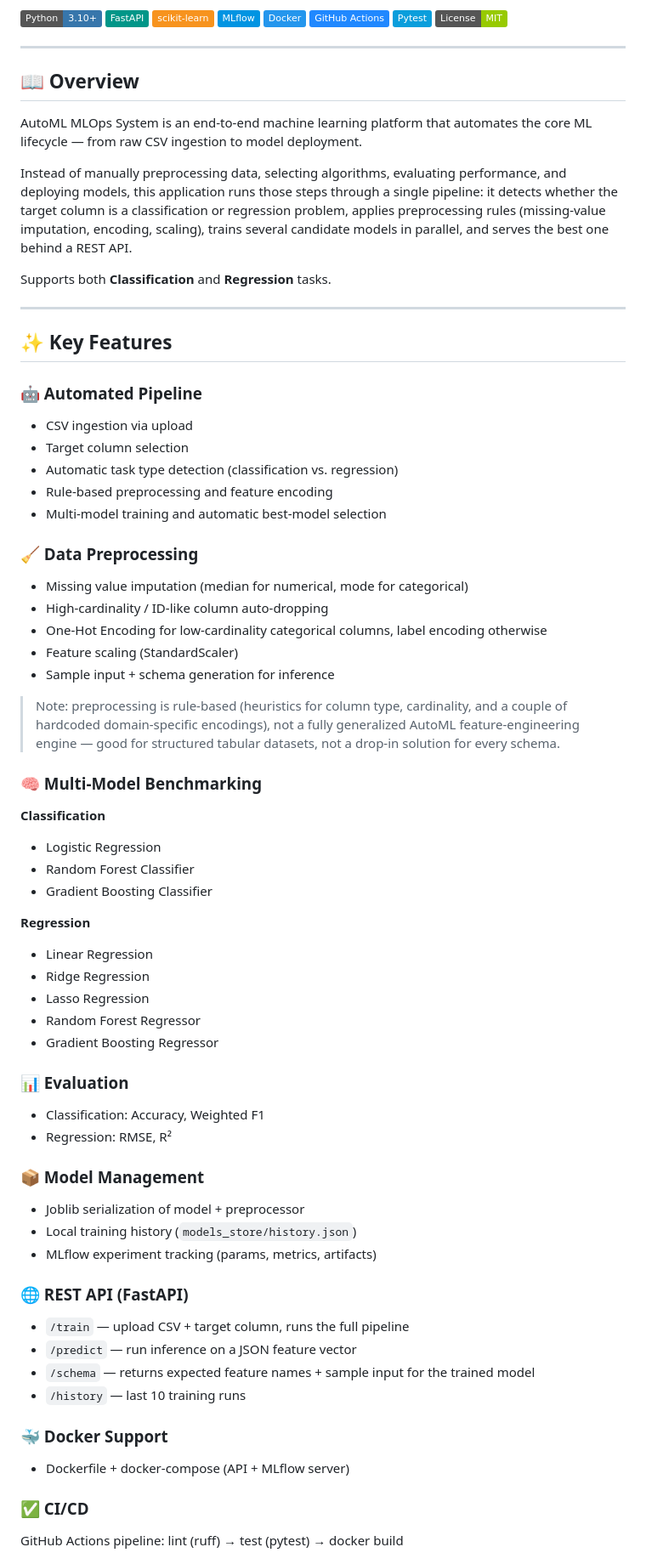
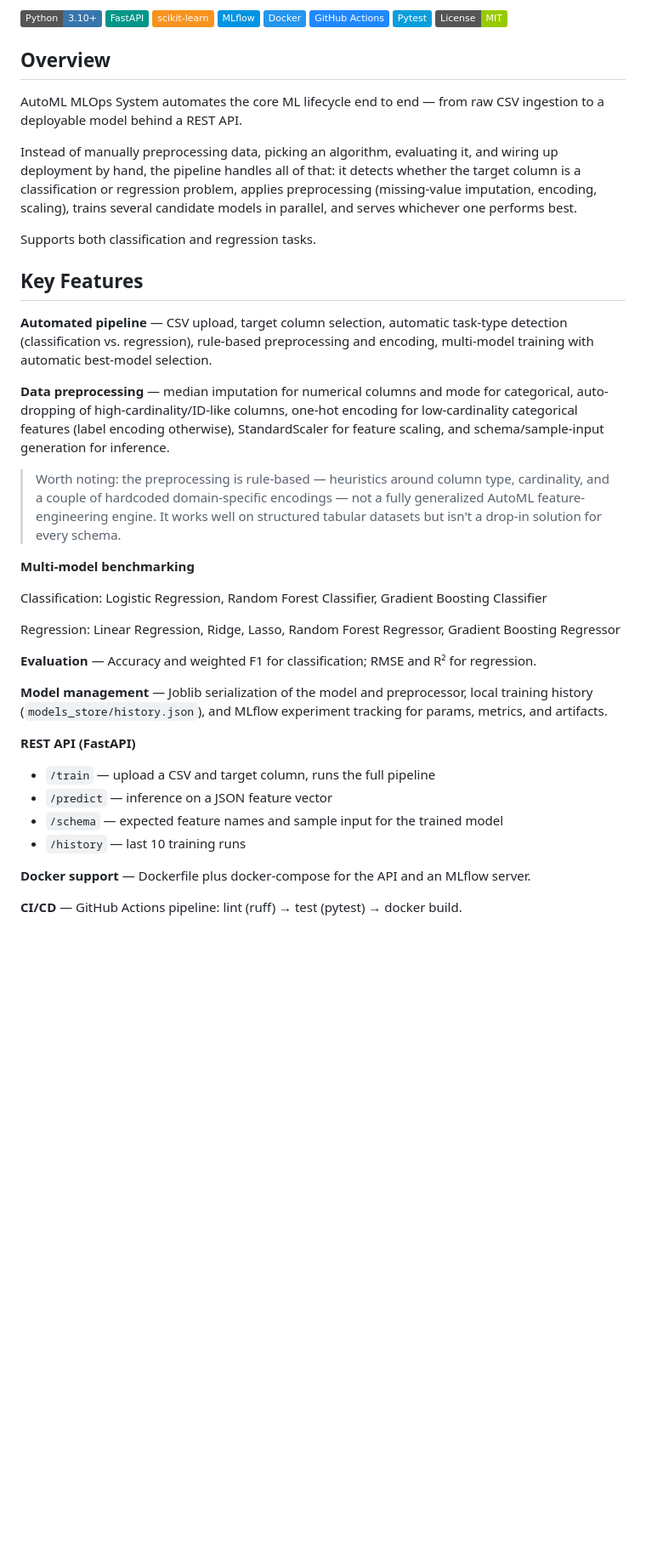
Before and after one commit to dharmikd2905/automl-mlops-system, a Markdown page: README.md, the part around one of its changes. Shown at 85% size. GitHub-like rendering; badges without logos; blank space fills up the shorter version.

```diff
--- a/README.md
+++ b/README.md
@@ -20,68 +15,39 @@
 
 </p>
 
----
+## Overview
 
-## 📖 Overview
+AutoML MLOps System automates the core ML lifecycle end to end — from raw CSV ingestion to a deployable model behind a REST API.
 
-AutoML MLOps System is an end-to-end machine learning platform that automates the core ML lifecycle — from raw CSV ingestion to model deployment.
+Instead of manually preprocessing data, picking an algorithm, evaluating it, and wiring up deployment by hand, the pipeline handles all of that: it detects whether the target column is a classification or regression problem, applies preprocessing (missing-value imputation, encoding, scaling), trains several candidate models in parallel, and serves whichever one performs best.
 
-Instead of manually preprocessing data, selecting algorithms, evaluating performance, and deploying models, this application runs those steps through a single pipeline: it detects whether the target column is a classification or regression problem, applies preprocessing rules (missing-value imputation, encoding, scaling), trains several candidate models in parallel, and serves the best one behind a REST API.
+Supports both classification and regression tasks.
 
-Supports both **Classification** and **Regression** tasks.
+## Key Features
 
----
+**Automated pipeline** — CSV upload, target column selection, automatic task-type detection (classification vs. regression), rule-based preprocessing and encoding, multi-model training with automatic best-model selection.
 
-## ✨ Key Features
+**Data preprocessing** — median imputation for numerical columns and mode for categorical, auto-dropping of high-cardinality/ID-like columns, one-hot encoding for low-cardinality categorical features (label encoding otherwise), StandardScaler for feature scaling, and schema/sample-input generation for inference.
 
-### 🤖 Automated Pipeline
-- CSV ingestion via upload
-- Target column selection
-- Automatic task type detection (classification vs. regression)
-- Rule-based preprocessing and feature encoding
-- Multi-model training and automatic best-model selection
+> Worth noting: the preprocessing is rule-based — heuristics around column type, cardinality, and a couple of hardcoded domain-specific encodings — not a fully generalized AutoML feature-engineering engine. It works well on structured tabular datasets but isn't a drop-in solution for every schema.
 
-### 🧹 Data Preprocessing
-- Missing value imputation (median for numerical, mode for categorical)
-- High-cardinality / ID-like column auto-dropping
-- One-Hot Encoding for low-cardinality categorical columns, label encoding otherwise
-- Feature scaling (StandardScaler)
-- Sample input + schema generation for inference
+**Multi-model benchmarking**
 
-> Note: preprocessing is rule-based (heuristics for column type, cardinality, and a couple of hardcoded domain-specific encodings), not a fully generalized AutoML feature-engineering engine — good for structured tabular datasets, not a drop-in solution for every schema.
+Classification: Logistic Regression, Random Forest Classifier, Gradient Boosting Classifier
 
-### 🧠 Multi-Model Benchmarking
+Regression: Linear Regression, Ridge, Lasso, Random Forest Regressor, Gradient Boosting Regressor
 
-**Classification**
-- Logistic Regression
-- Random Forest Classifier
-- Gradient Boosting Classifier
+**Evaluation** — Accuracy and weighted F1 for classification; RMSE and R² for regression.
 
-**Regression**
-- Linear Regression
-- Ridge Regression
-- Lasso Regression
-- Random Forest Regressor
-- Gradient Boosting Regressor
+**Model management** — Joblib serialization of the model and preprocessor, local training history (`models_store/history.json`), and MLflow experiment tracking for params, metrics, and artifacts.
 
-### 📊 Evaluation
-- Classification: Accuracy, Weighted F1
-- Regression: RMSE, R²
-
-### 📦 Model Management
-- Joblib serialization of model + preprocessor
-- Local training history (`models_store/history.json`)
-- MLflow experiment tracking (params, metrics, artifacts)
-
-### 🌐 REST API (FastAPI)
-- `/train` — upload CSV + target column, runs the full pipeline
-- `/predict` — run inference on a JSON feature vector
-- `/schema` — returns expected feature names + sample input for the trained model
+**REST API (FastAPI)**
+- `/train` — upload a CSV and target column, runs the full pipeline
+- `/predict` — inference on a JSON feature vector
+- `/schema` — expected feature names and sample input for the trained model
 - `/history` — last 10 training runs
 
-### 🐳 Docker Support
-- Dockerfile + docker-compose (API + MLflow server)
+**Docker support** — Dockerfile plus docker-compose for the API and an MLflow server.
 
-### ✅ CI/CD
-GitHub Actions pipeline: lint (ruff) → test (pytest) → docker build
+**CI/CD** — GitHub Actions pipeline: lint (ruff) → test (pytest) → docker build.
 
```
Also changed, not shown: other parts of README.md (+34 -106 lines).
